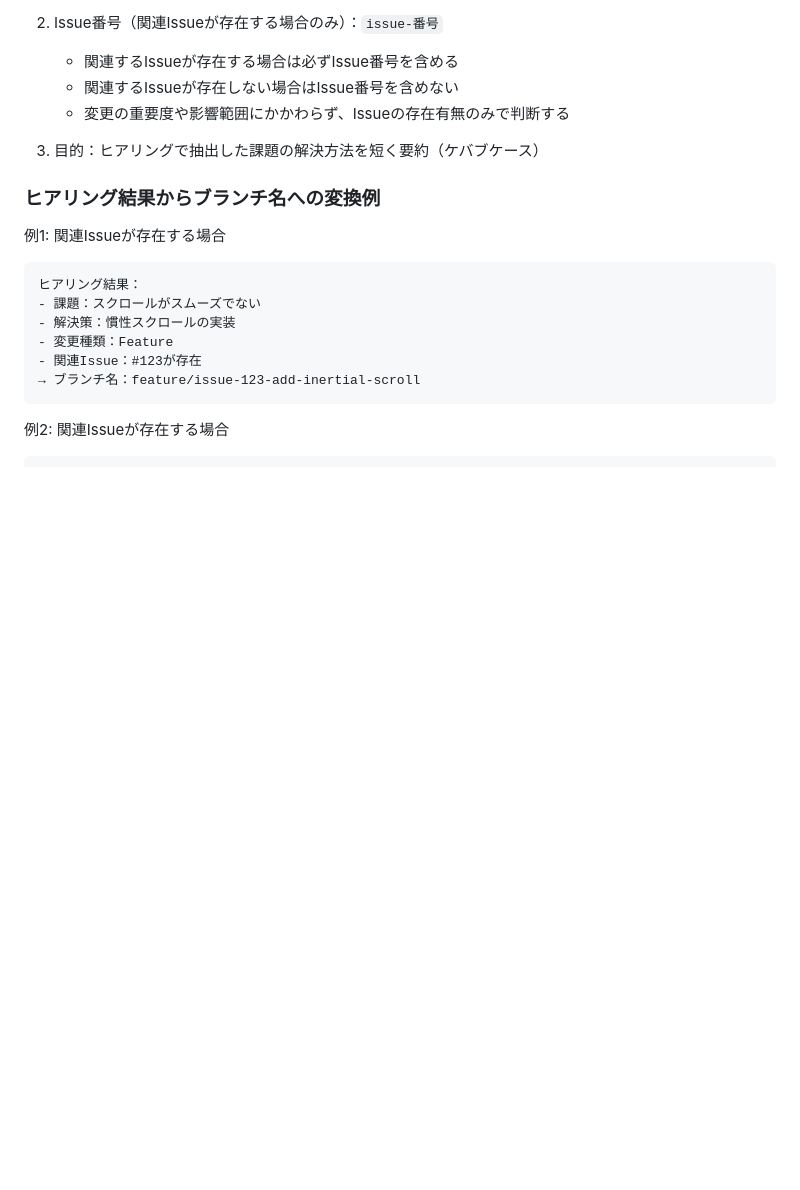
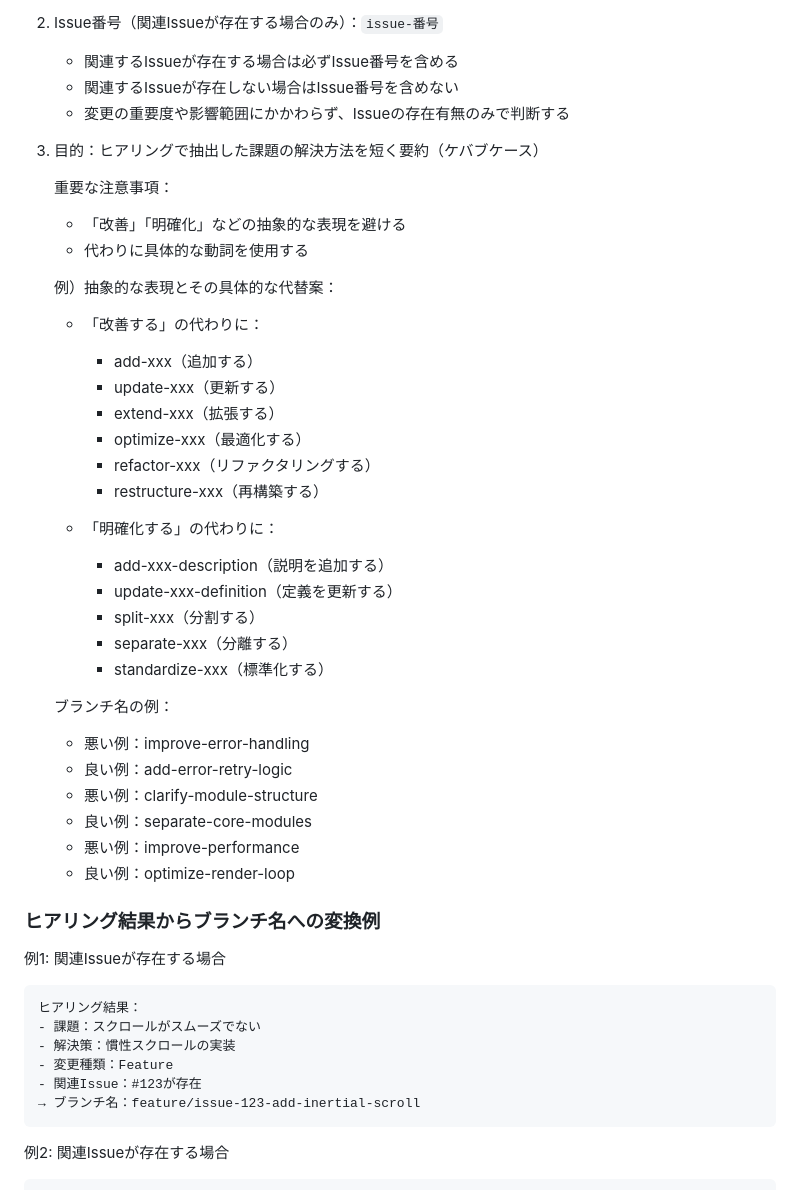
Before and after one commit to MasatoMakino/pixijs-basic-scrollbar, a Markdown page: .clinerules/TASK_INTERVIEW.md, the part around the change. Rendered like a GitHub page; blank space fills up the shorter version.

```diff
--- a/.clinerules/TASK_INTERVIEW.md
+++ b/.clinerules/TASK_INTERVIEW.md
@@ -346,6 +346,38 @@ git switch -c タイプ/issue-番号-目的
 
 3. 目的：ヒアリングで抽出した課題の解決方法を短く要約（ケバブケース）
 
+   重要な注意事項：
+
+   - 「改善」「明確化」などの抽象的な表現を避ける
+   - 代わりに具体的な動詞を使用する
+
+   例）抽象的な表現とその具体的な代替案：
+
+   - 「改善する」の代わりに：
+
+     - add-xxx（追加する）
+     - update-xxx（更新する）
+     - extend-xxx（拡張する）
+     - optimize-xxx（最適化する）
+     - refactor-xxx（リファクタリングする）
+     - restructure-xxx（再構築する）
+
+   - 「明確化する」の代わりに：
+     - add-xxx-description（説明を追加する）
+     - update-xxx-definition（定義を更新する）
+     - split-xxx（分割する）
+     - separate-xxx（分離する）
+     - standardize-xxx（標準化する）
+
+   ブランチ名の例：
+
+   - 悪い例：improve-error-handling
+   - 良い例：add-error-retry-logic
+   - 悪い例：clarify-module-structure
+   - 良い例：separate-core-modules
+   - 悪い例：improve-performance
+   - 良い例：optimize-render-loop
+
 ### ヒアリング結果からブランチ名への変換例
 
 例1: 関連Issueが存在する場合
```
Also changed, not shown: .clinerules/PULL_REQUEST.md (+36 -9 lines).
